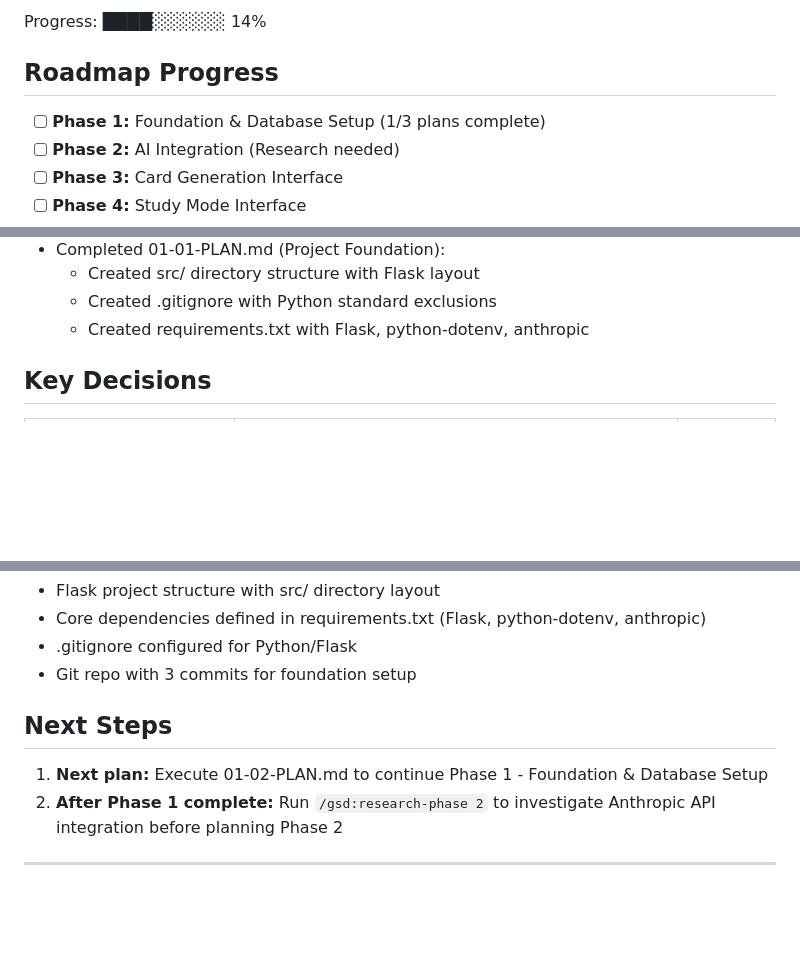
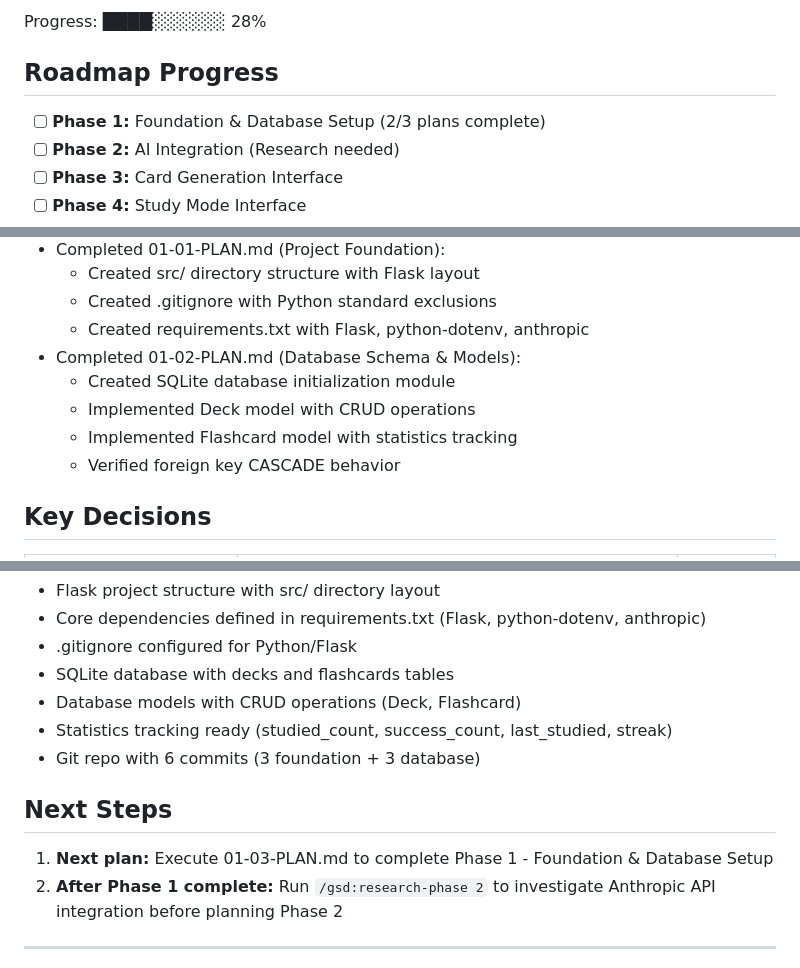
Before and after one commit to finleystephenson/gizmo-lite, a Markdown page: .planning/STATE.md, 3 parts joined by grey strips. GitHub-like rendering; blank space fills up the shorter version.

Commit message:
docs: complete 01-02-PLAN.md with summary and state update
Created SUMMARY.md documenting database schema implementation:
- SQLite initialization with decks and flashcards tables
- Deck and Flashcard models with CRUD operations
- Statistics tracking fields for future spaced repetition
- Foreign key CASCADE verified

Updated STATE.md:
- Progress: 2/3 plans complete in Phase 1 (28% overall)
- Added 4 key decisions about database approach
- Updated codebase state with database details
- Next: Execute 01-03-PLAN.md to complete Phase 1

Co-Authored-By: Claude Sonnet 4.5 <noreply@anthropic.com>

```diff
--- a/.planning/STATE.md
+++ b/.planning/STATE.md
@@ -13,9 +13,9 @@
 
-Progress: ████░░░░░░ 14%
+Progress: ████░░░░░░ 28%
 
 ## Roadmap Progress
 
-- [ ] **Phase 1:** Foundation & Database Setup (1/3 plans complete)
+- [ ] **Phase 1:** Foundation & Database Setup (2/3 plans complete)
 - [ ] **Phase 2:** AI Integration (Research needed)
 - [ ] **Phase 3:** Card Generation Interface
 - [ ] **Phase 4:** Study Mode Interface
@@ -41,6 +41,11 @@ Progress: ████░░░░░░ 14%
   - Created src/ directory structure with Flask layout
   - Created .gitignore with Python standard exclusions
   - Created requirements.txt with Flask, python-dotenv, anthropic
+- Completed 01-02-PLAN.md (Database Schema & Models):
+  - Created SQLite database initialization module
+  - Implemented Deck model with CRUD operations
+  - Implemented Flashcard model with statistics tracking
+  - Verified foreign key CASCADE behavior
 
 ## Key Decisions
 
@@ -73,11 +82,14 @@ Progress: ████░░░░░░ 14%
 - Flask project structure with src/ directory layout
 - Core dependencies defined in requirements.txt (Flask, python-dotenv, anthropic)
 - .gitignore configured for Python/Flask
-- Git repo with 3 commits for foundation setup
+- SQLite database with decks and flashcards tables
+- Database models with CRUD operations (Deck, Flashcard)
+- Statistics tracking ready (studied_count, success_count, last_studied, streak)
+- Git repo with 6 commits (3 foundation + 3 database)
 
 ## Next Steps
 
-1. **Next plan:** Execute 01-02-PLAN.md to continue Phase 1 - Foundation & Database Setup
+1. **Next plan:** Execute 01-03-PLAN.md to complete Phase 1 - Foundation & Database Setup
 2. **After Phase 1 complete:** Run `/gsd:research-phase 2` to investigate Anthropic API integration before planning Phase 2
 
 ---
```
Also changed, not shown: other parts of .planning/STATE.md (+6 -2 lines), 1 other file.
